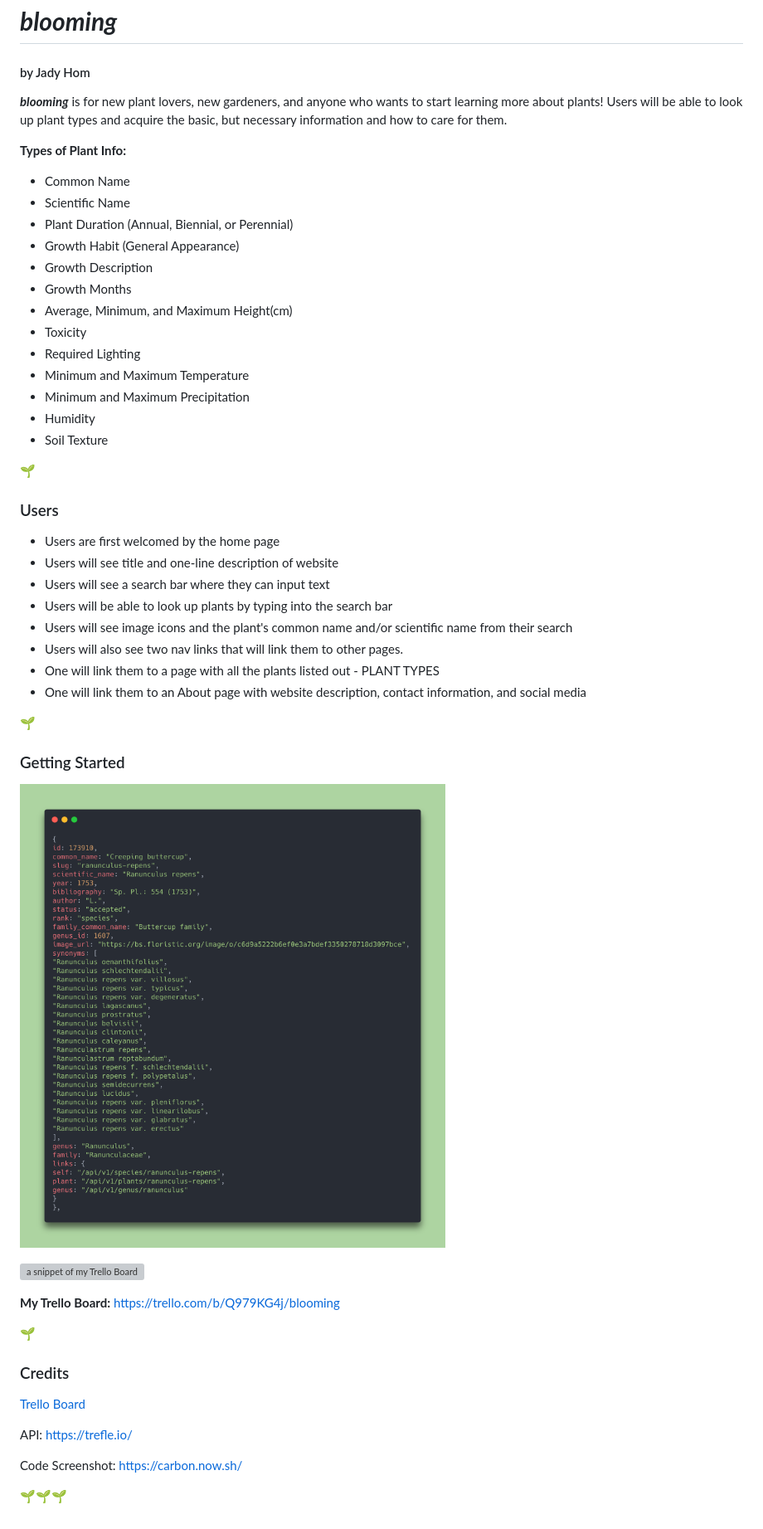
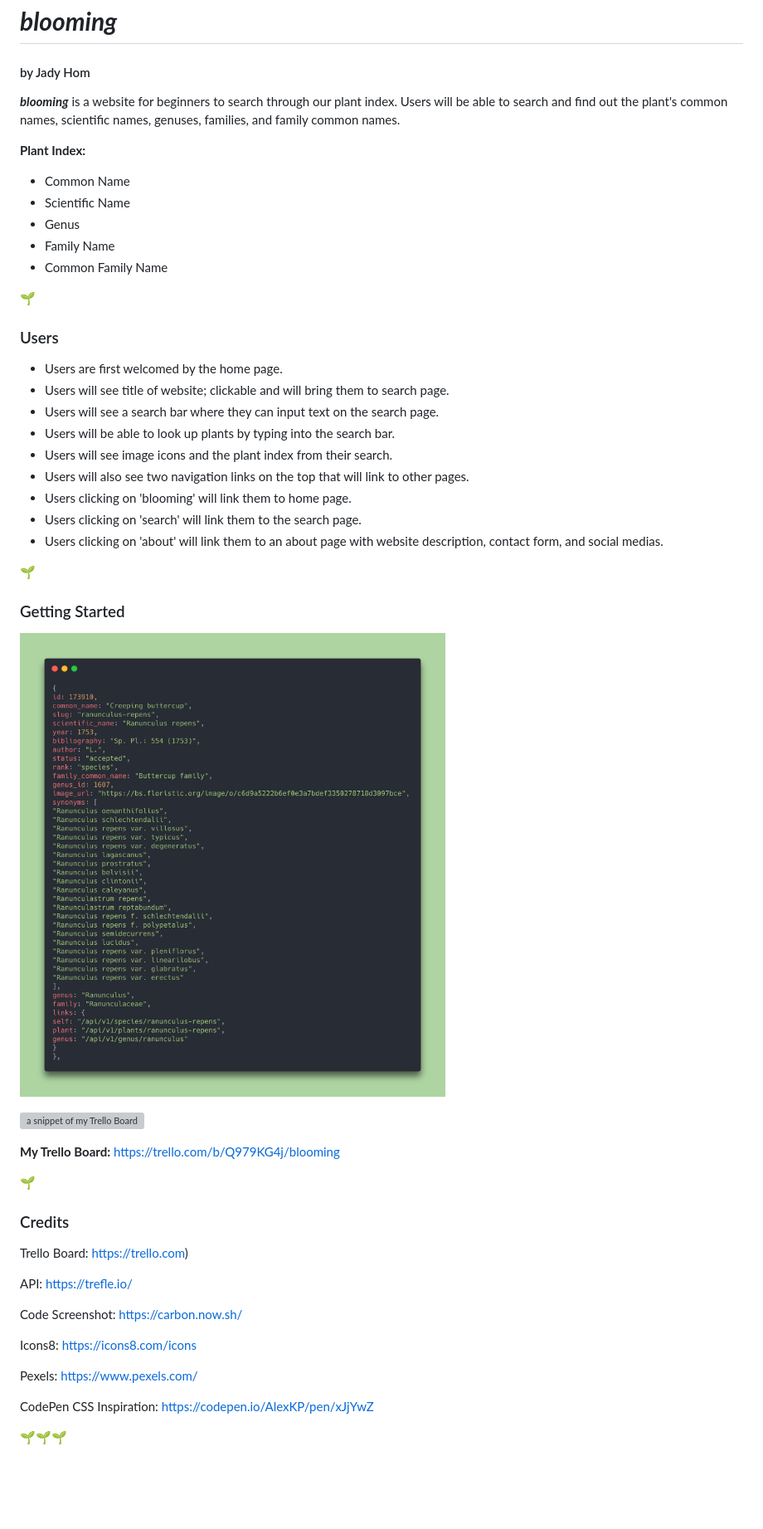
Before and after one commit to jadyhome/blooming, a Markdown page: README.md, the part around the change printed below. Shown: that part at 83% size. Rendered like a GitHub page; blank space fills up the shorter version; grey boxes are pictures that could not be loaded.

```diff
--- a/README.md
+++ b/README.md
@@ -1,41 +1,31 @@
 # ***blooming***
 #### by Jady Hom
 
-***blooming*** is for new plant lovers, new gardeners, and anyone who wants to start learning more about plants!
-Users will be able to look up plant types and acquire the basic, but necessary information and how to care for them.
+***blooming*** is a website for beginners to search through our plant index. Users will be able to search and find out the plant's common names, scientific names, genuses, families, and family common names.
 
-**Types of Plant Info:**
+**Plant Index:**
  * Common Name
  * Scientific Name
- * Plant Duration (Annual, Biennial, or Perennial)
- * Growth Habit (General Appearance)
- * Growth Description
- * Growth Months
- * Average, Minimum, and Maximum Height(cm)
- * Toxicity
- * Required Lighting
- * Minimum and Maximum Temperature
- * Minimum and Maximum Precipitation
- * Humidity
- * Soil Texture
-
-</details>
+ * Genus
+ * Family Name
+ * Common Family Name
 
 :seedling:
 
 ### Users
-* Users are first welcomed by the home page
-* Users will see title and one-line description of website
-* Users will see a search bar where they can input text
-* Users will be able to look up plants by typing into the search bar
-* Users will see image icons and the plant's common name and/or scientific name from their search
-* Users will also see two nav links that will link them to other pages.
-* One will link them to a page with all the plants listed out - PLANT TYPES
-* One will link them to an About page with website description, contact information, and social media
+* Users are first welcomed by the home page.
+* Users will see title of website; clickable and will bring them to search page.
+* Users will see a search bar where they can input text on the search page.
+* Users will be able to look up plants by typing into the search bar.
+* Users will see image icons and the plant index from their search.
+* Users will also see two navigation links on the top that will link to other pages.
+* Users clicking on 'blooming' will link them to home page.
+* Users clicking on 'search' will link them to the search page.
+* Users clicking on 'about' will link them to an about page with website description, contact form, and social medias.
 
 :seedling:
 
 ### Getting Started
 
-![a snippet of my API code block](api-data-snippet.png)
+![a snippet of my API code block](images/api-data-snippet.png)
 
@@ -47,10 +36,17 @@ Users will be able to look up plant types and acquire the basic, but necessary i
 :seedling:
 
 ### Credits
-[Trello Board](https://trello.com)
+
+Trello Board: https://trello.com)
 
 API: https://trefle.io/
 
 Code Screenshot: https://carbon.now.sh/
 
+Icons8: https://icons8.com/icons
+
+Pexels: https://www.pexels.com/
+
+CodePen CSS Inspiration: https://codepen.io/AlexKP/pen/xJjYwZ
+
 :seedling::seedling::seedling:
```
Also changed, not shown: other parts of README.md (+1 -2 lines), images/api-data-snippet.png (renamed from api-data-snippet.png).
